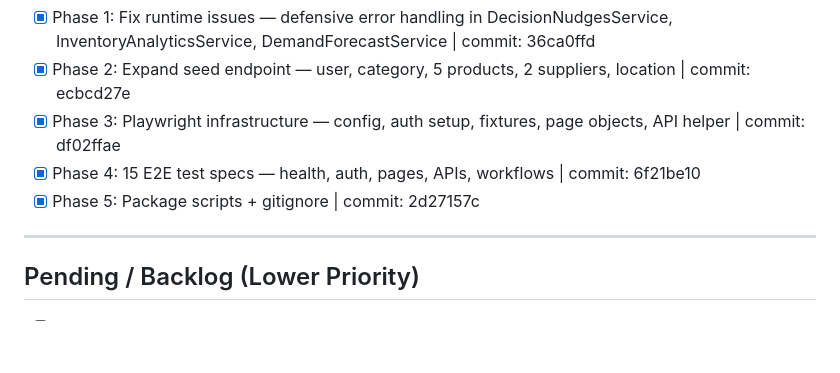
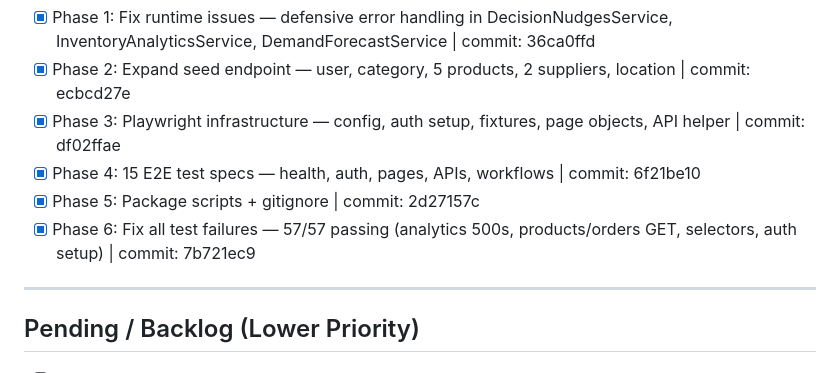
Before and after one commit to ashokkumarsand/easeinventory.com, a Markdown page: .claude/TASKS.md, the part around the change. Rendered like a GitHub page; blank space fills up the shorter version.

Commit message:
docs: update TASKS.md with E2E test fix phase completion
Co-Authored-By: Claude Opus 4.6 <noreply@anthropic.com>

```diff
--- a/.claude/TASKS.md
+++ b/.claude/TASKS.md
@@ -240,6 +240,7 @@
 - [x] Phase 3: Playwright infrastructure — config, auth setup, fixtures, page objects, API helper | commit: df02ffae
 - [x] Phase 4: 15 E2E test specs — health, auth, pages, APIs, workflows | commit: 6f21be10
 - [x] Phase 5: Package scripts + gitignore | commit: 2d27157c
+- [x] Phase 6: Fix all test failures — 57/57 passing (analytics 500s, products/orders GET, selectors, auth setup) | commit: 7b721ec9
 
 ---
 
```
